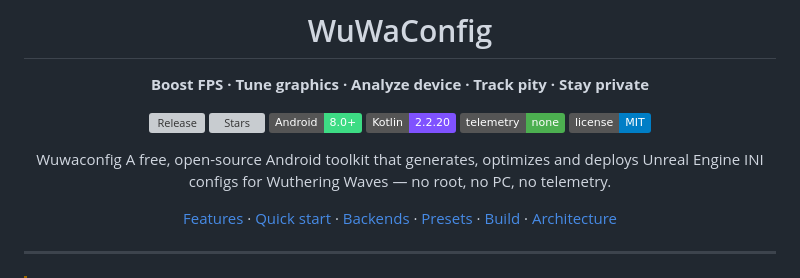
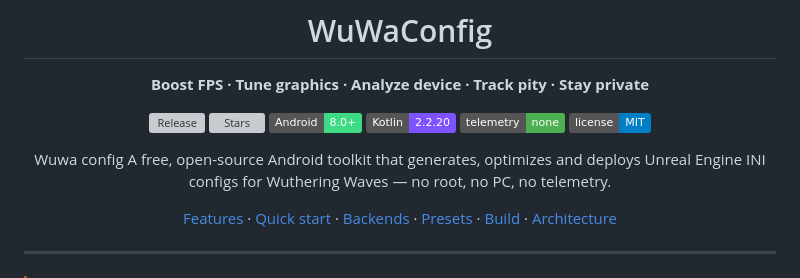
Before and after one commit to B3rr7/WuWa-Config-Android, a Markdown page: README.md, the part around the change. Drawn GitHub-style; badges without logos; grey boxes are pictures that could not be loaded.

```diff
--- a/README.md
+++ b/README.md
@@ -14,7 +14,7 @@
 [![No telemetry](https://img.shields.io/badge/telemetry-none-4CAF50)](https://github.com/B3rr7/WuWa-Config-Android)
 [![License](https://img.shields.io/badge/license-MIT-blue)](LICENSE)
 
-Wuwaconfig A free, open-source Android toolkit that generates, optimizes and deploys
+Wuwa config A free, open-source Android toolkit that generates, optimizes and deploys
 Unreal Engine INI configs for Wuthering Waves — no root, no PC, no telemetry.
 
 [Features](#features) · [Quick start](#quick-start) · [Backends](#backends) · [Presets](#presets) · [Build](#building-from-source) · [Architecture](#architecture)
```
